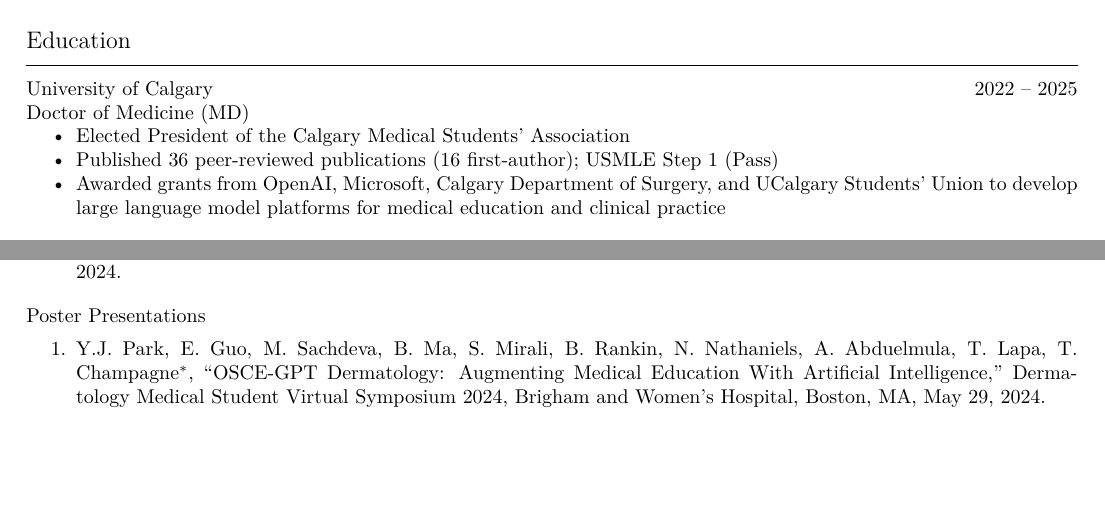
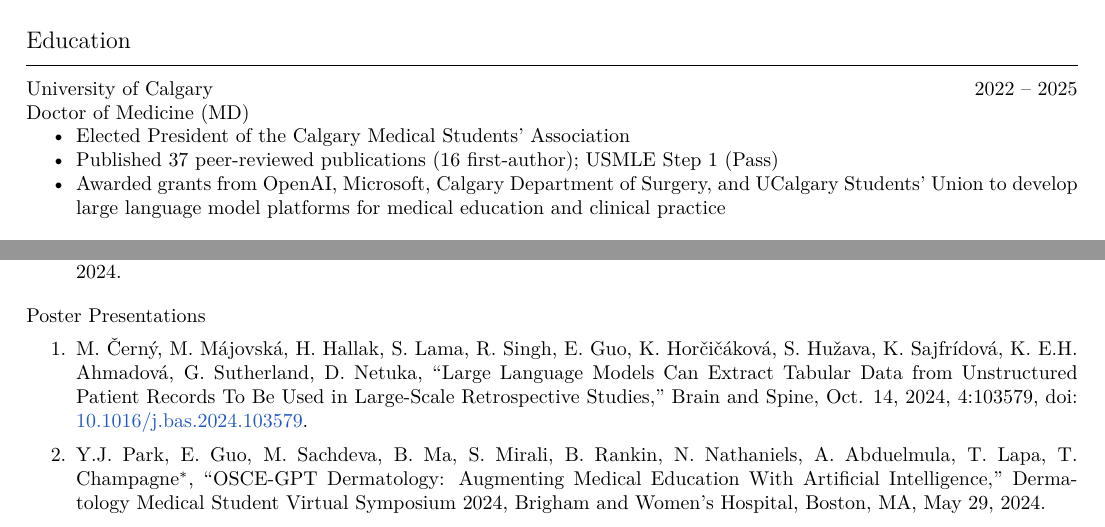
Before and after one commit to tig3r66/tig3r66.github.io, a LaTeX CV (assets/downloads/resume/eddie_guo.tex): two parts of pages 1 and 4 of 8, joined at a grey line, cut so that both start at the same text, the shorter picture padded with empty space. Compiled offline with XeLaTeX.

Commit message:
updated cv

```diff
--- a/assets/downloads/resume/eddie_guo.tex
+++ b/assets/downloads/resume/eddie_guo.tex
@@ -56,7 +56,7 @@
 \textit{Doctor of Medicine (MD)}
 \begin{itemize}
     \item Elected President of the Calgary Medical Students' Association
-    \item Published 36 peer-reviewed publications (16 first-author); USMLE Step 1 (Pass)
+    \item Published 37 peer-reviewed publications (16 first-author); USMLE Step 1 (Pass)
     \item Awarded grants from OpenAI, Microsoft, Calgary Department of Surgery, and UCalgary Students' Union to develop large language model platforms for medical education and clinical practice
 \end{itemize} \vspace{1em}
 
@@ -236,6 +236,7 @@
 \textbf{Poster Presentations} \vspace{.5em}
 
 \begin{enumerate}
+    \item M. \v{C}ern\'y, M. M\'ajovsk\'a, H. Hallak, S. Lama, R. Singh, \textbf{E. Guo}, K. Hor\v{c}i\v{c}\'akov\'a, S. Hu\v{z}ava, K. Sajfr\'idov\'a, K. E.H. Ahmadov\'a, G. Sutherland, D. Netuka, ``Large Language Models Can Extract Tabular Data from Unstructured Patient Records To Be Used in Large-Scale Retrospective Studies,'' \textit{Brain and Spine}, Oct. 14, 2024, 4:103579, doi: \href{https://doi.org/10.1016/j.bas.2024.103579}{10.1016/j.bas.2024.103579}.
     \item Y.J. Park, \textbf{E. Guo}, M. Sachdeva, B. Ma, S. Mirali, B. Rankin, N. Nathaniels, A. Abduelmula, T. Lapa, T. Champagne$^*$, ``OSCE-GPT Dermatology: Augmenting Medical Education With Artificial Intelligence,'' \textit{Dermatology Medical Student Virtual Symposium 2024}, Brigham and Women’s Hospital, Boston, MA, May 29, 2024.
     \item \textbf{E. Guo}, L. Boone, H. Shakil, R. Sanguinetti, M. Gupta, S. Lama, G. Sutherland$^*$, ``Chordoma management with artificial intelligence: a scoping review of current applications and future prospects,'' \textit{CNSF 2024}, Toronto, ON, Canada, May 20-25, 2024, doi: \href{https://doi.org/10.1017/cjn.2024.186}{10.1017/cjn.2024.186}.
     \item \textbf{E. Guo}, R. Sanguinetti, R. Ramchandani, S. Lama, G. Sutherland$^*$, ``
```
Also changed, not shown: assets/downloads/resume/eddie_guo.pdf, assets/downloads/resume/eddie_guo.tex (2 more changed lines).
